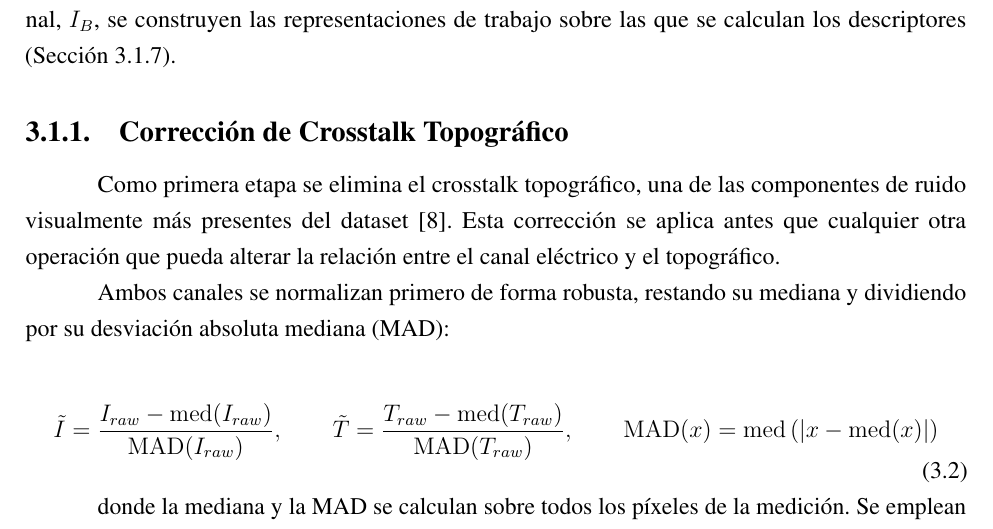
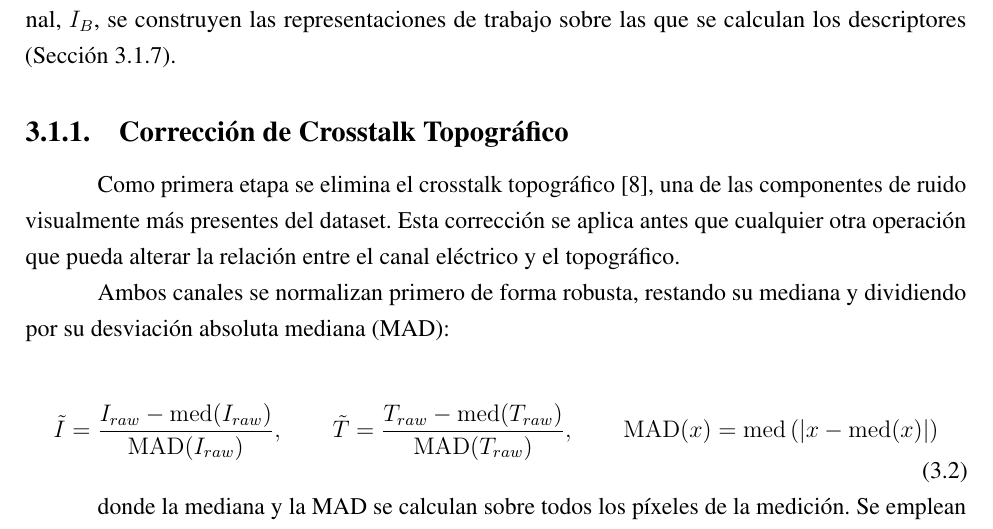
Before and after one commit to Sergio-Colmenares/Tesis, a LaTeX thesis (documento/main.tex, which reads documento/capitulos/03_metodologia.tex): part of page 29 of 87, cut so that both start at the same text. Compiled offline with pdfLaTeX.

Commit message:
Metodología 3.1.1: ubicar la cita [8] junto a crosstalk topográfico
Co-Authored-By: Claude Opus 5.5 <noreply@anthropic.com>
Claude-Session: https://claude.ai/code/session_016ZWjRff9syV3PPc1qfyYwV

```diff
--- a/documento/capitulos/03_metodologia.tex
+++ b/documento/capitulos/03_metodologia.tex
@@ -25,7 +25,7 @@ A partir de la máscara $M_e$ y de una reconstrucción del canal eléctrico en s
 \subsection{Corrección de Crosstalk Topográfico}
 \label{sec:met_crosstalk}
 
-Como primera etapa se elimina el crosstalk topográfico, una de las componentes de ruido visualmente más presentes del dataset [8]. Esta corrección se aplica antes que cualquier otra operación que pueda alterar la relación entre el canal eléctrico y el topográfico.
+Como primera etapa se elimina el crosstalk topográfico [8], una de las componentes de ruido visualmente más presentes del dataset. Esta corrección se aplica antes que cualquier otra operación que pueda alterar la relación entre el canal eléctrico y el topográfico.
 
 Ambos canales se normalizan primero de forma robusta, restando su mediana y dividiendo por su desviación absoluta mediana (MAD):
 
```
